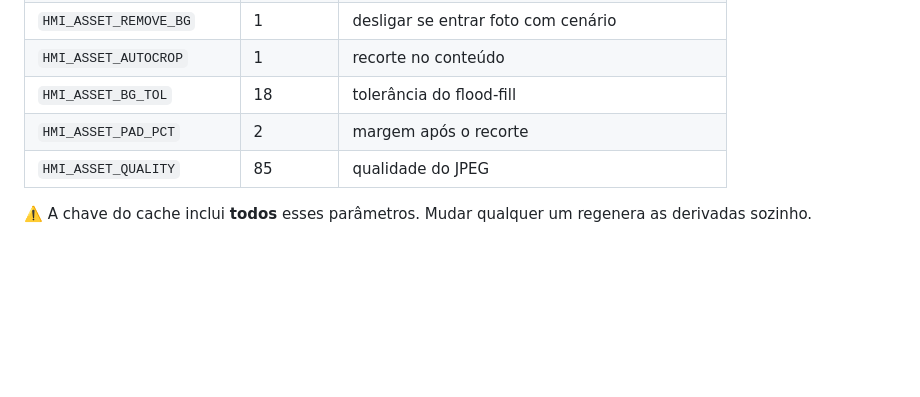
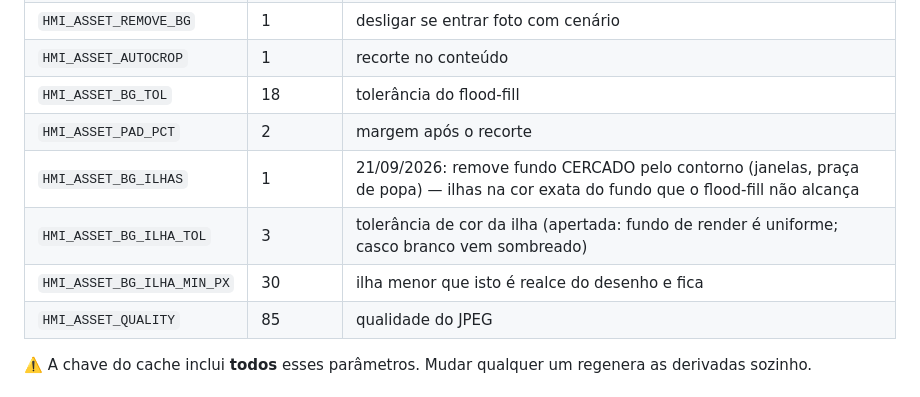
Before and after one commit to jairoabreu/boat-dock-simulator, a Markdown page: handoffs/HANDOFF-imagem-tela-10.md, the part around the change. GitHub-like rendering; blank space fills up the shorter version.

Commit message:
docs(handoff): imagem da tela 10 — parâmetros das ilhas de fundo (HMI_ASSET_BG_ILHAS, _ILHA_TOL, _ILHA_MIN_PX)
Co-Authored-By: Claude Fable 5.1 <noreply@anthropic.com>

```diff
--- a/handoffs/HANDOFF-imagem-tela-10.md
+++ b/handoffs/HANDOFF-imagem-tela-10.md
@@ -127,6 +127,9 @@ escolhe onde pousar.
 | `HMI_ASSET_AUTOCROP` | 1 | recorte no conteúdo |
 | `HMI_ASSET_BG_TOL` | 18 | tolerância do flood-fill |
 | `HMI_ASSET_PAD_PCT` | 2 | margem após o recorte |
+| `HMI_ASSET_BG_ILHAS` | 1 | 21/09/2026: remove fundo CERCADO pelo contorno (janelas, praça de popa) — ilhas na cor exata do fundo que o flood-fill não alcança |
+| `HMI_ASSET_BG_ILHA_TOL` | 3 | tolerância de cor da ilha (apertada: fundo de render é uniforme; casco branco vem sombreado) |
+| `HMI_ASSET_BG_ILHA_MIN_PX` | 30 | ilha menor que isto é realce do desenho e fica |
 | `HMI_ASSET_QUALITY` | 85 | qualidade do JPEG |
 
 ⚠️ A chave do cache inclui **todos** esses parâmetros. Mudar qualquer um
```
